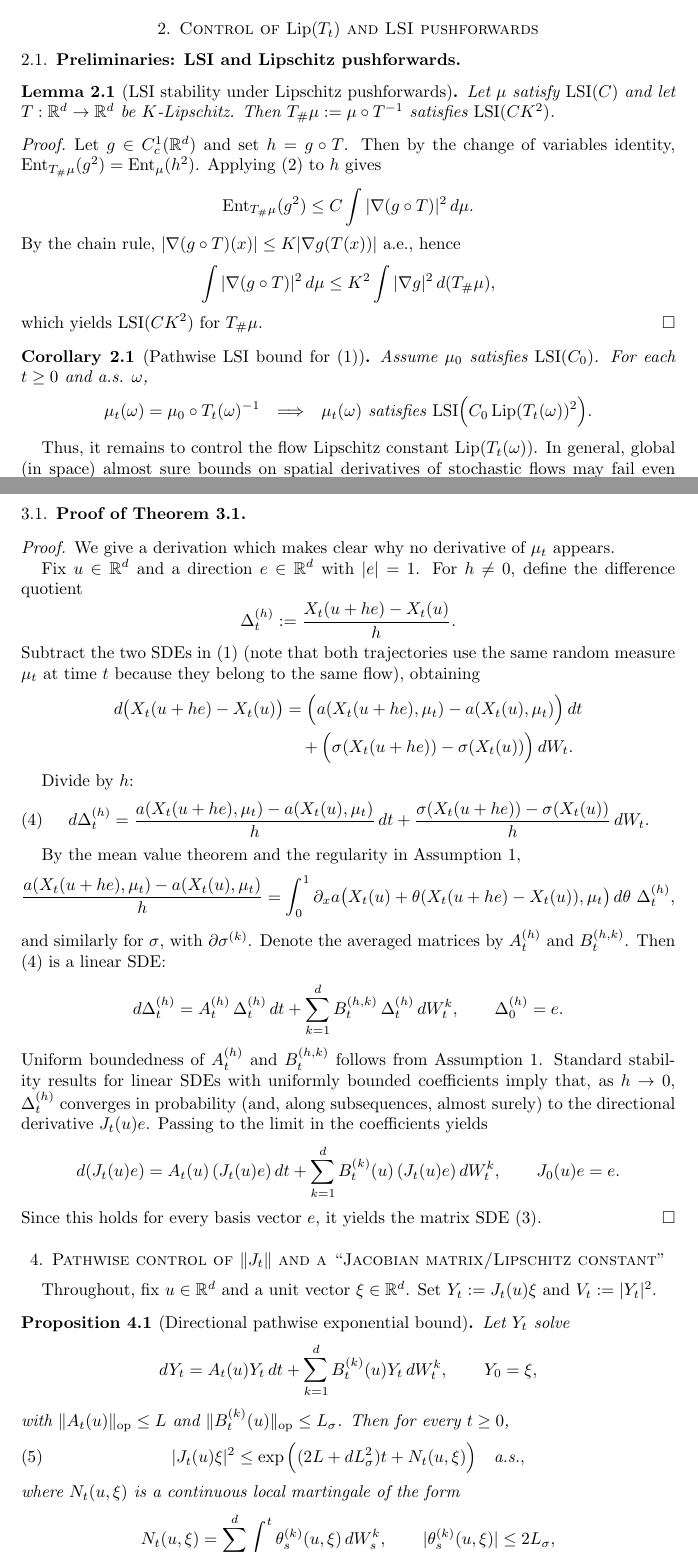
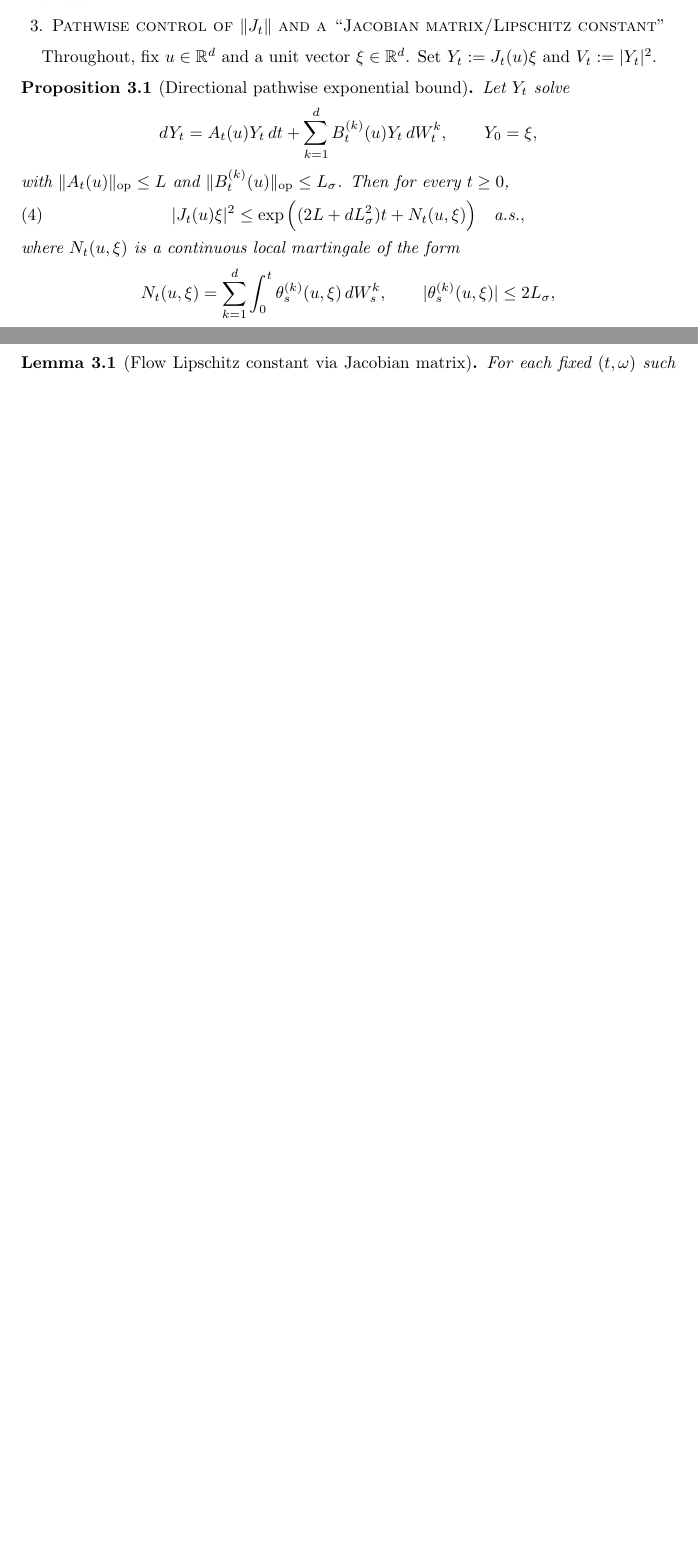
Before and after one commit to kkuchynskyi/paper3, a LaTeX document (paper.tex): two parts of pages 2 and 4 of 5 before the commit and two parts of pages 3 and 4 of 4 after it, joined at a grey line, cut at the place of the change, the shorter picture padded with empty space. Compiled offline with pdfLaTeX.

Commit message:
weekly update

```diff
--- a/paper.tex
+++ b/paper.tex
@@ -129,12 +142,3 @@ $\big(\partial f(x)\big)_{ij}:=\partial_{x_j} f_i(x)$.
 
 
 % =========================================================
-
-
-
-
-
-\section{Control of $\mathrm{Lip}(T_t)$ and LSI pushforwards}\label{sec:jacobian}
-% =========================================================
-
-\subsection{Preliminaries: LSI and Lipschitz pushforwards}
@@ -194 +144,0 @@ Conversely, for any $u$ and unit vector $\xi$, letting $v=u+\varepsilon\xi$ and
-\le \mathrm{Lip}(T_t),
@@ -260,66 +202,50 @@ J_t(u)=\exp\Big(\int_0^t\Big(\partial_x a\big(X_s(u),\mu_s\big)-\tfrac12|\sigma'
 so $|J_t(u)|$ is a random exponential factor.
 \end{remark}
 
-\subsection{Proof of Theorem~\ref{thm:jacobianSDE}}\label{subsec:jacobian-proof}
-
-\begin{proof}
-We give a derivation which makes clear why no derivative of $\mu_t$ appears.
-
-Fix $u\in\mathbb{R}^d$ and a direction $e\in\mathbb{R}^d$ with $|e|=1$. For $h\neq 0$, define the difference quotient
-\begin{equation*}
-\Delta_t^{(h)} := \frac{X_t(u+he)-X_t(u)}{h}.
-\end{equation*}
-Subtract the two SDEs in \eqref{eq:main_eqn} (note that both trajectories use the same random measure $\mu_t$ at time $t$ because they belong to the same flow), obtaining
-\begin{align*}
-d\big(X_t(u+he)-X_t(u)\big)
-&= \Big(a(X_t(u+he),\mu_t)-a(X_t(u),\mu_t)\Big)\,dt\\
-&\quad + \Big(\sigma(X_t(u+he))-\sigma(X_t(u))\Big)\,dW_t.
-\end{align*}
-
-Divide by $h$:
-\begin{equation}
-d\Delta_t^{(h)}
-= \frac{a(X_t(u+he),\mu_t)-a(X_t(u),\mu_t)}{h}\,dt
-+ \frac{\sigma(X_t(u+he))-\sigma(X_t(u))}{h}\,dW_t.
-\label{eq:diffquot}
-\end{equation}
-
-By the mean value theorem and the regularity in Assumption~\ref{ass:general_lipschitz},
-\begin{equation*}
-\frac{a(X_t(u+he),\mu_t)-a(X_t(u),\mu_t)}{h}
-= \int_0^1 \partial_x a\big(X_t(u)+\theta(X_t(u+he)-X_t(u)),\mu_t\big)\,d\theta\ \Delta_t^{(h)},
-\end{equation*}
-and similarly for $\sigma$, with $\partial\sigma^{(k)}$.
-Denote the averaged matrices by $A_t^{(h)}$ and $B_t^{(h,k)}$. Then \eqref{eq:diffquot} is a linear SDE:
-\begin{equation*}
-d\Delta_t^{(h)} = A_t^{(h)}\,\Delta_t^{(h)}\,dt + \sum_{k=1}^d B_t^{(h,k)}\,\Delta_t^{(h)}\,dW_t^k,
-\qquad \Delta_0^{(h)} = e.
-\end{equation*}
-Uniform boundedness of $A_t^{(h)}$ and $B_t^{(h,k)}$ follows from Assumption~\ref{ass:general_lipschitz}.
-Standard stability results for linear SDEs with uniformly bounded coefficients imply that, as $h\to 0$,
-$\Delta_t^{(h)}$ converges in probability (and, along subsequences, almost surely) to the directional derivative $J_t(u)e$.
-Passing to the limit in the coefficients yields
-\begin{equation*}
-d(J_t(u)e)= A_t(u)\,(J_t(u)e)\,dt + \sum_{k=1}^d B_t^{(k)}(u)\,(J_t(u)e)\,dW_t^k,
-\qquad J_0(u)e=e.
-\end{equation*}
-Since this holds for every basis vector $e$, it yields the matrix SDE \eqref{eq:JacSDE}.
-\end{proof}
+% \subsection{Proof of Theorem~\ref{thm:jacobianSDE}}\label{subsec:jacobian-proof}
 
 % \begin{proof}
-% From \eqref{eq:directional-pathwise},
-% $|J_t(u)\xi|^{2q}\le \exp(q(2L+dL_\sigma^2)t)\exp(qN_t)$.
-% Since $\langle N\rangle_t\le 4dL_\sigma^2 t$, the exponential martingale inequality gives
+% We give a derivation which makes clear why no derivative of $\mu_t$ appears.
+
+% Fix $u\in\mathbb{R}^d$ and a direction $e\in\mathbb{R}^d$ with $|e|=1$. For $h\neq 0$, define the difference quotient
 % \begin{equation*}
-% \mathbb{E}\,e^{qN_t}
-% =\mathbb{E}\Big[e^{qN_t-\frac12 q^2\langle N\rangle_t}\,e^{\frac12 q^2\langle N\rangle_t}\Big]
-% \le \exp\Big(\tfrac12 q^2\cdot 4dL_\sigma^2 t\Big),
+% \Delta_t^{(h)} := \frac{X_t(u+he)-X_t(u)}{h}.
 % \end{equation*}
-% which yields \eqref{eq:moment-direction}.
-% For \eqref{eq:moment-op}, note $\|J\|_{\mathrm{op}}\le \|J\|_{\mathrm{HS}}$ and
-% $\|J\|_{\mathrm{HS}}^2=\sum_{i=1}^d |Je_i|^2$.
-% For $q\ge1$, $(\sum_{i=1}^d a_i)^q\le d^{q-1}\sum_{i=1}^d a_i^q$ for $a_i\ge0$; apply this with $a_i=|J_te_i|^2$
-% and then use \eqref{eq:moment-direction} for each $e_i$.
+% Subtract the two SDEs in \eqref{eq:main_eqn} (note that both trajectories use the same random measure $\mu_t$ at time $t$ because they belong to the same flow), obtaining
+% \begin{align*}
+% d\big(X_t(u+he)-X_t(u)\big)
+% &= \Big(a(X_t(u+he),\mu_t)-a(X_t(u),\mu_t)\Big)\,dt\\
+% &\quad + \Big(\sigma(X_t(u+he))-\sigma(X_t(u))\Big)\,dW_t.
+% \end{align*}
+
+% Divide by $h$:
+% \begin{equation}
+% d\Delta_t^{(h)}
+% = \frac{a(X_t(u+he),\mu_t)-a(X_t(u),\mu_t)}{h}\,dt
+% + \frac{\sigma(X_t(u+he))-\sigma(X_t(u))}{h}\,dW_t.
+% \label{eq:diffquot}
+% \end{equation}
+
+% By the mean value theorem and the regularity in Assumption~\ref{ass:general_lipschitz},
+% \begin{equation*}
+% \frac{a(X_t(u+he),\mu_t)-a(X_t(u),\mu_t)}{h}
+% = \int_0^1 \partial_x a\big(X_t(u)+\theta(X_t(u+he)-X_t(u)),\mu_t\big)\,d\theta\ \Delta_t^{(h)},
+% \end{equation*}
+% and similarly for $\sigma$, with $\partial\sigma^{(k)}$.
+% Denote the averaged matrices by $A_t^{(h)}$ and $B_t^{(h,k)}$. Then \eqref{eq:diffquot} is a linear SDE:
+% \begin{equation*}
+% d\Delta_t^{(h)} = A_t^{(h)}\,\Delta_t^{(h)}\,dt + \sum_{k=1}^d B_t^{(h,k)}\,\Delta_t^{(h)}\,dW_t^k,
+% \qquad \Delta_0^{(h)} = e.
+% \end{equation*}
+% Uniform boundedness of $A_t^{(h)}$ and $B_t^{(h,k)}$ follows from Assumption~\ref{ass:general_lipschitz}.
+% Standard stability results for linear SDEs with uniformly bounded coefficients imply that, as $h\to 0$,
+% $\Delta_t^{(h)}$ converges in probability (and, along subsequences, almost surely) to the directional derivative $J_t(u)e$.
+% Passing to the limit in the coefficients yields
+% \begin{equation*}
+% d(J_t(u)e)= A_t(u)\,(J_t(u)e)\,dt + \sum_{k=1}^d B_t^{(k)}(u)\,(J_t(u)e)\,dW_t^k,
+% \qquad J_0(u)e=e.
+% \end{equation*}
+% Since this holds for every basis vector $e$, it yields the matrix SDE \eqref{eq:JacSDE}.
 % \end{proof}
 
 
@@ -412,3 +337,6 @@ If $\mu_0$ satisfies $\mathrm{LSI}(C_0)$ and $\mathrm{supp}(\mu_0)\subset K$ for
 \end{equation*}
 \end{corollary}
 
+\begin{lemma}[Flow Lipschitz constant via Jacobian matrix]\label{lem:lip-via-J}
+For each fixed $(t,\omega)$ such that the flow map $u\mapsto T_t(\omega,u):=X_t(u,\omega)$ is of class $C^1$,
+\begin{equation*}
```
Also changed, not shown: paper.tex (101 more changed lines).
